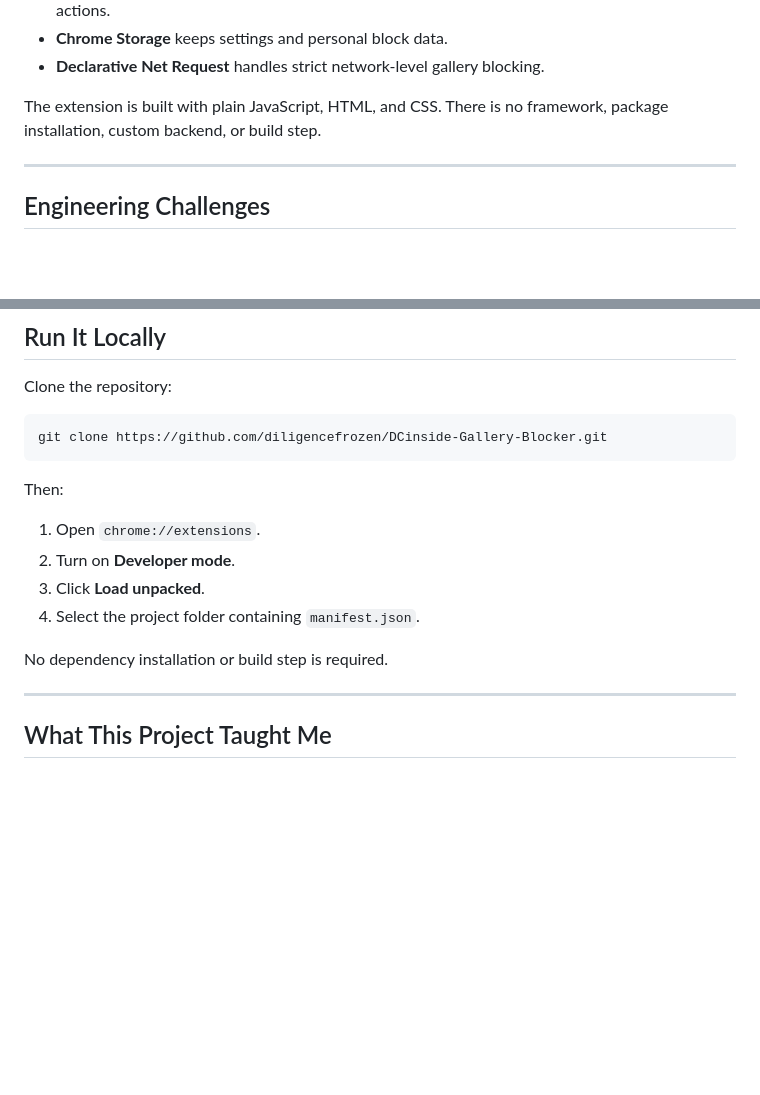
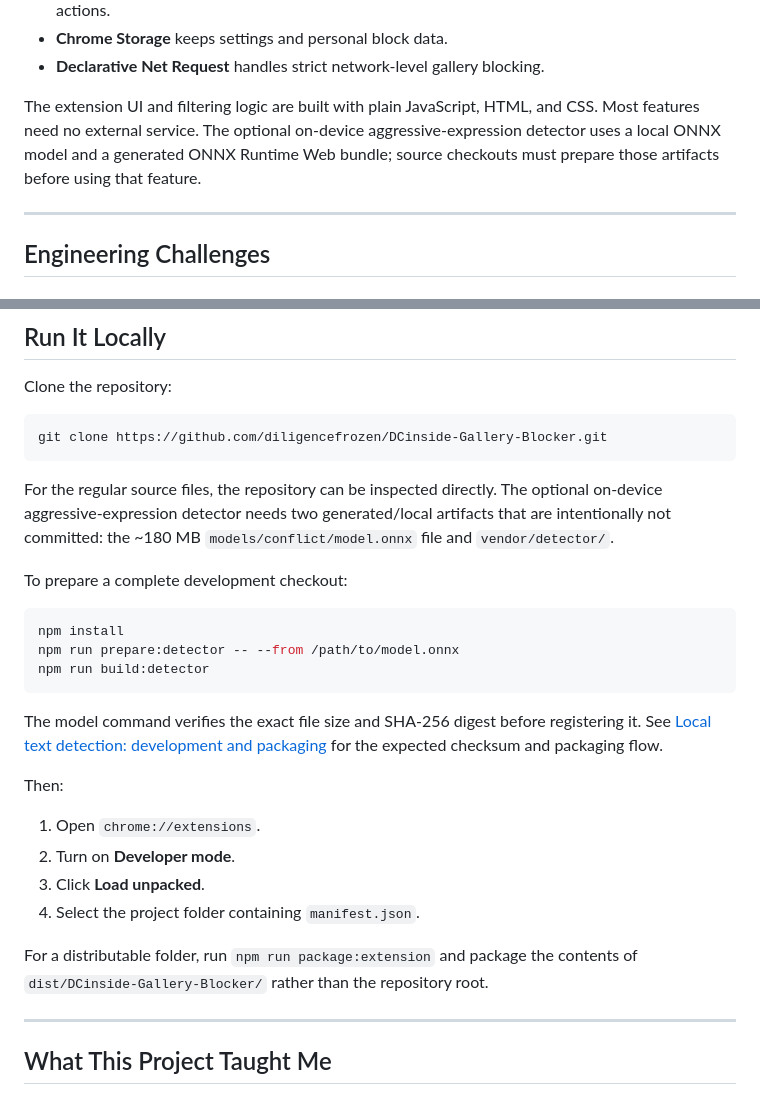
Before and after one commit to diligencefrozen/DCinside-Gallery-Blocker, a Markdown page: README.md, 2 parts joined by grey strips. Rendered like a GitHub page; blank space fills up the shorter version.

Commit message:
docs: explain local detector setup

````diff
--- a/README.md
+++ b/README.md
@@ -229,7 +229,7 @@ In this project:
 - **Chrome Storage** keeps settings and personal block data.
 - **Declarative Net Request** handles strict network-level gallery blocking.
 
-The extension is built with plain JavaScript, HTML, and CSS. There is no framework, package installation, custom backend, or build step.
+The extension UI and filtering logic are built with plain JavaScript, HTML, and CSS. Most features need no external service. The optional on-device aggressive-expression detector uses a local ONNX model and a generated ONNX Runtime Web bundle; source checkouts must prepare those artifacts before using that feature.
 
 ---
 
@@ -400,6 +400,18 @@ Clone the repository:
 git clone https://github.com/diligencefrozen/DCinside-Gallery-Blocker.git
 ```
 
+For the regular source files, the repository can be inspected directly. The optional on-device aggressive-expression detector needs two generated/local artifacts that are intentionally not committed: the ~180 MB `models/conflict/model.onnx` file and `vendor/detector/`.
+
+To prepare a complete development checkout:
+
+```bash
+npm install
+npm run prepare:detector -- --from /path/to/model.onnx
+npm run build:detector
+```
+
+The model command verifies the exact file size and SHA-256 digest before registering it. See [Local text detection: development and packaging](docs/reading-and-detection.md) for the expected checksum and packaging flow.
+
 Then:
 
 1. Open `chrome://extensions`.
@@ -407,7 +419,7 @@ Then:
 3. Click **Load unpacked**.
 4. Select the project folder containing `manifest.json`.
 
-No dependency installation or build step is required.
+For a distributable folder, run `npm run package:extension` and package the contents of `dist/DCinside-Gallery-Blocker/` rather than the repository root.
 
 ---
 
````
